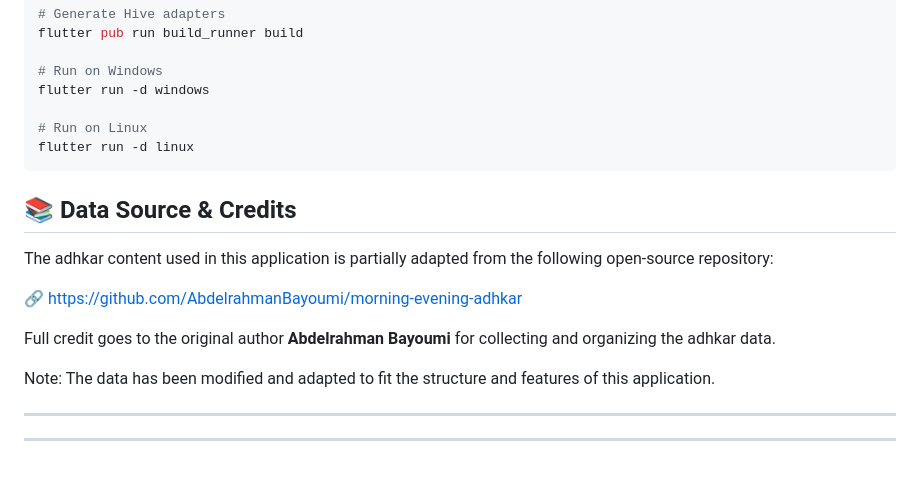
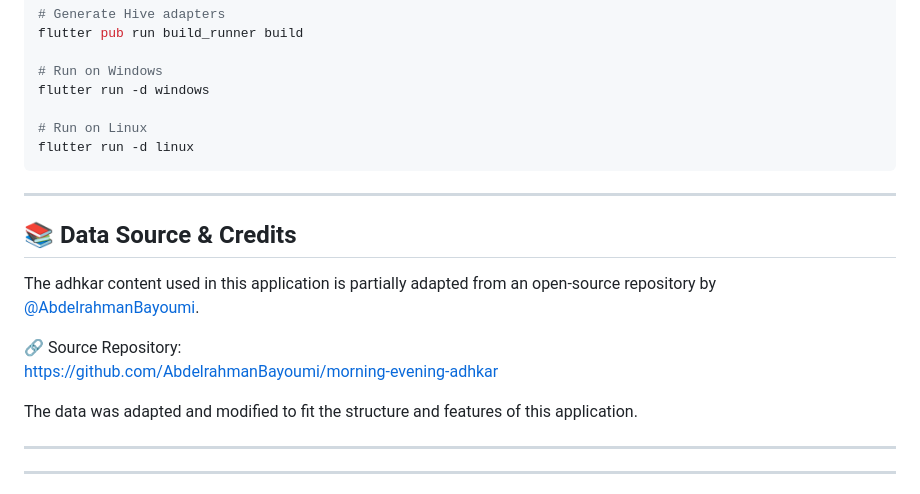
Before and after one commit to alaaels1/azkari_app, a Markdown page: README.md, the part around the change. Drawn GitHub-style.

````diff
--- a/README.md
+++ b/README.md
@@ -139,15 +139,17 @@ flutter run -d windows
 flutter run -d linux
 ```
 
+---
+
 ## 📚 Data Source & Credits
 
-The adhkar content used in this application is partially adapted from the following open-source repository:
+The adhkar content used in this application is partially adapted from an open-source repository by
+[@AbdelrahmanBayoumi](https://github.com/AbdelrahmanBayoumi).
 
-🔗 https://github.com/AbdelrahmanBayoumi/morning-evening-adhkar
+🔗 Source Repository:
+https://github.com/AbdelrahmanBayoumi/morning-evening-adhkar
 
-Full credit goes to the original author **Abdelrahman Bayoumi** for collecting and organizing the adhkar data.
-
-Note: The data has been modified and adapted to fit the structure and features of this application.
+The data was adapted and modified to fit the structure and features of this application.
 
 ---
 ---
````
